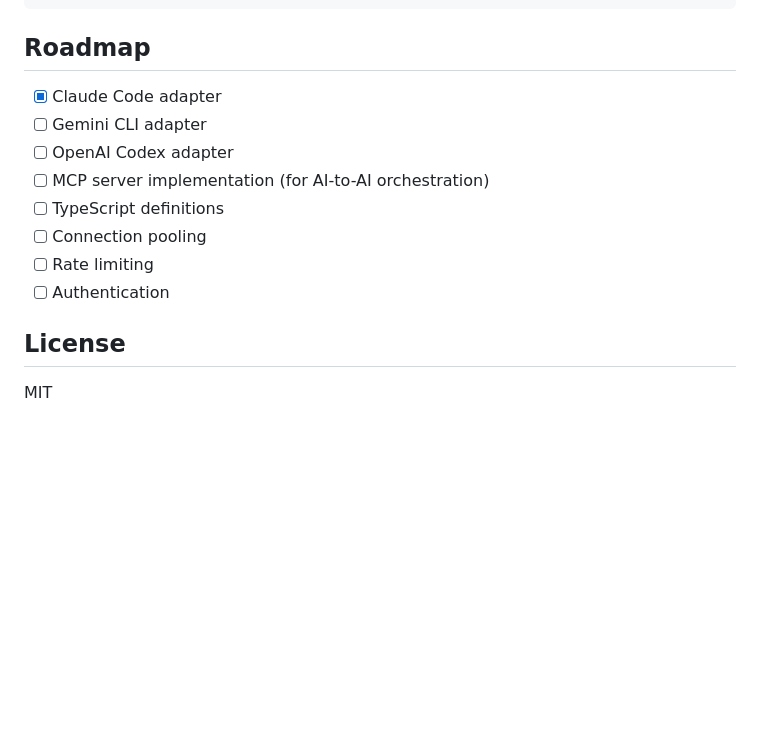
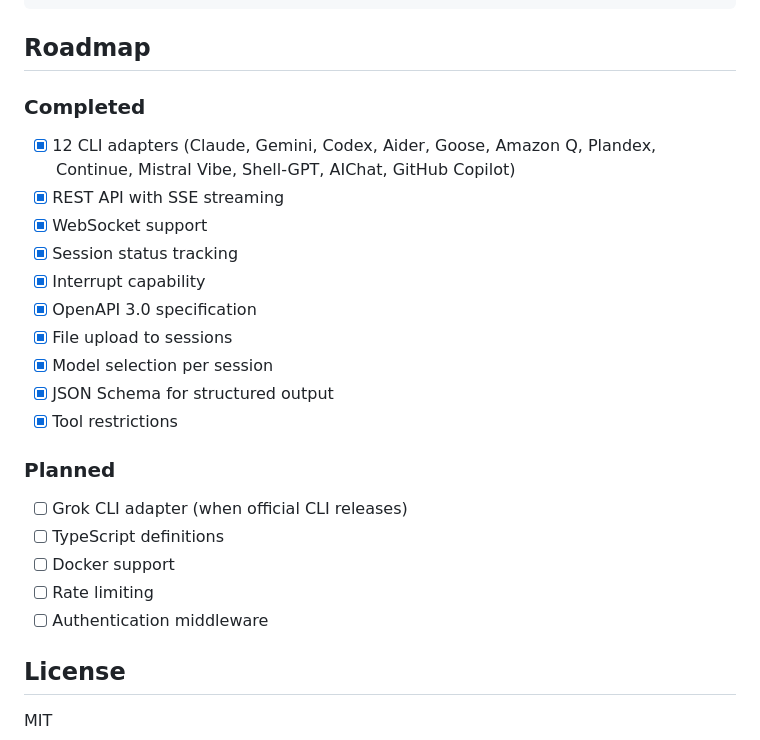
Before and after one commit to suyashb734/cliagents, a Markdown page: README.md, the part around the change. GitHub-like rendering; blank space fills up the shorter version.

Commit message:
Update roadmap - reflect completed features

```diff
--- a/README.md
+++ b/README.md
@@ -461,14 +461,24 @@ const server = new AgentServer({
 
 ## Roadmap
 
-- [x] Claude Code adapter
-- [ ] Gemini CLI adapter
-- [ ] OpenAI Codex adapter
-- [ ] MCP server implementation (for AI-to-AI orchestration)
+### Completed
+- [x] 12 CLI adapters (Claude, Gemini, Codex, Aider, Goose, Amazon Q, Plandex, Continue, Mistral Vibe, Shell-GPT, AIChat, GitHub Copilot)
+- [x] REST API with SSE streaming
+- [x] WebSocket support
+- [x] Session status tracking
+- [x] Interrupt capability
+- [x] OpenAPI 3.0 specification
+- [x] File upload to sessions
+- [x] Model selection per session
+- [x] JSON Schema for structured output
+- [x] Tool restrictions
+
+### Planned
+- [ ] Grok CLI adapter (when official CLI releases)
 - [ ] TypeScript definitions
-- [ ] Connection pooling
+- [ ] Docker support
 - [ ] Rate limiting
-- [ ] Authentication
+- [ ] Authentication middleware
 
 ## License
 
```
